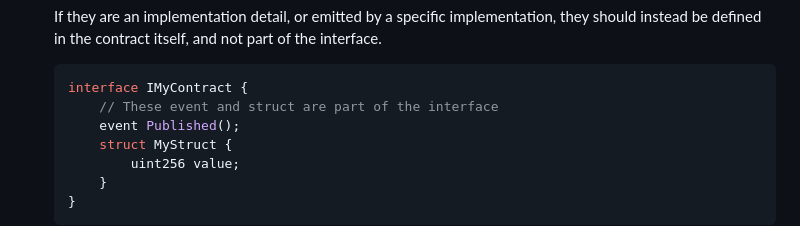
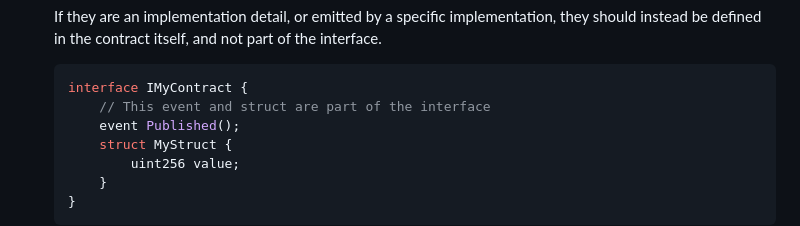
Before and after one commit to OpenZeppelin/minimal-rollup, a Markdown page: STYLE_GUIDE.md, the part around the change. Rendered like a GitHub page.

Commit message:
Fix typo: "these" to "this"

````diff
--- a/STYLE_GUIDE.md
+++ b/STYLE_GUIDE.md
@@ -56,7 +56,7 @@ This guide is not intended to be comprehensive, but rather to provide a starting
 
     ```solidity
     interface IMyContract {
-        // These event and struct are part of the interface
+        // This event and struct are part of the interface
         event Published();
         struct MyStruct {
             uint256 value;
````
